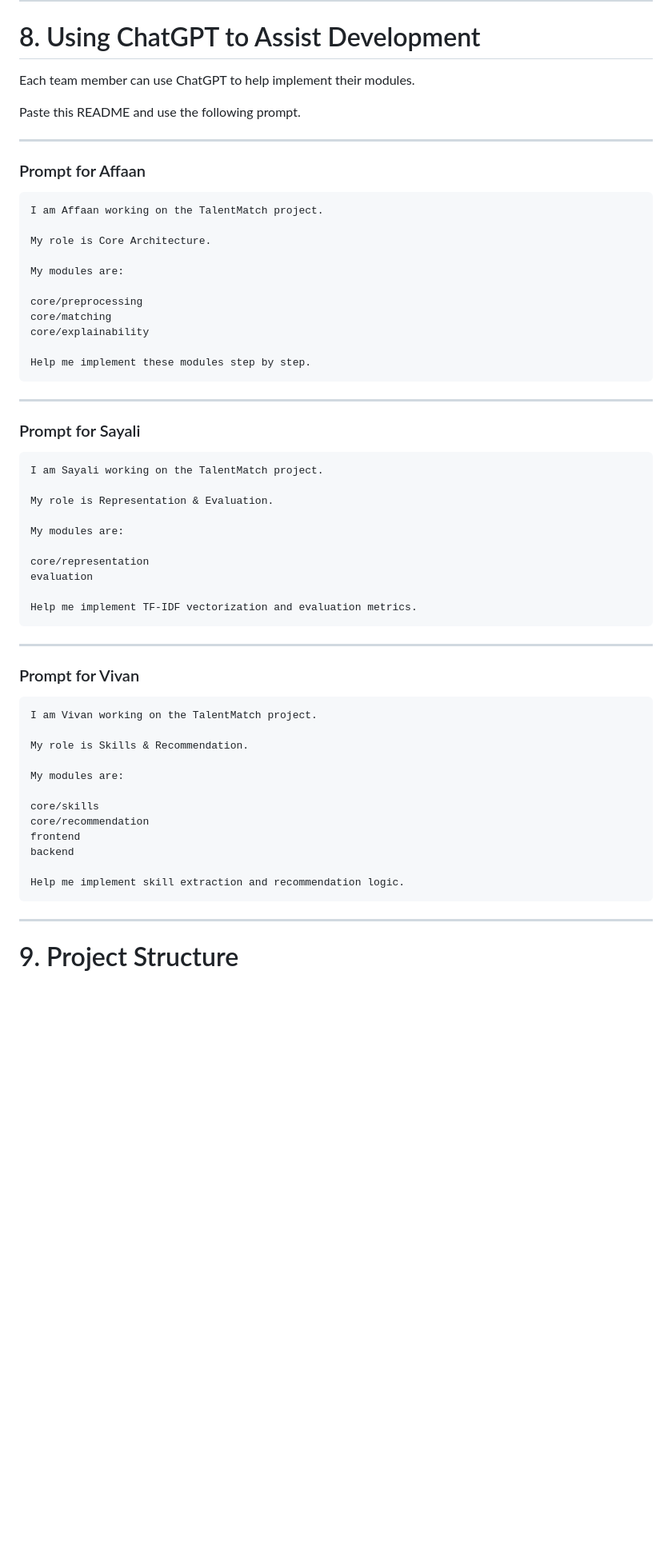
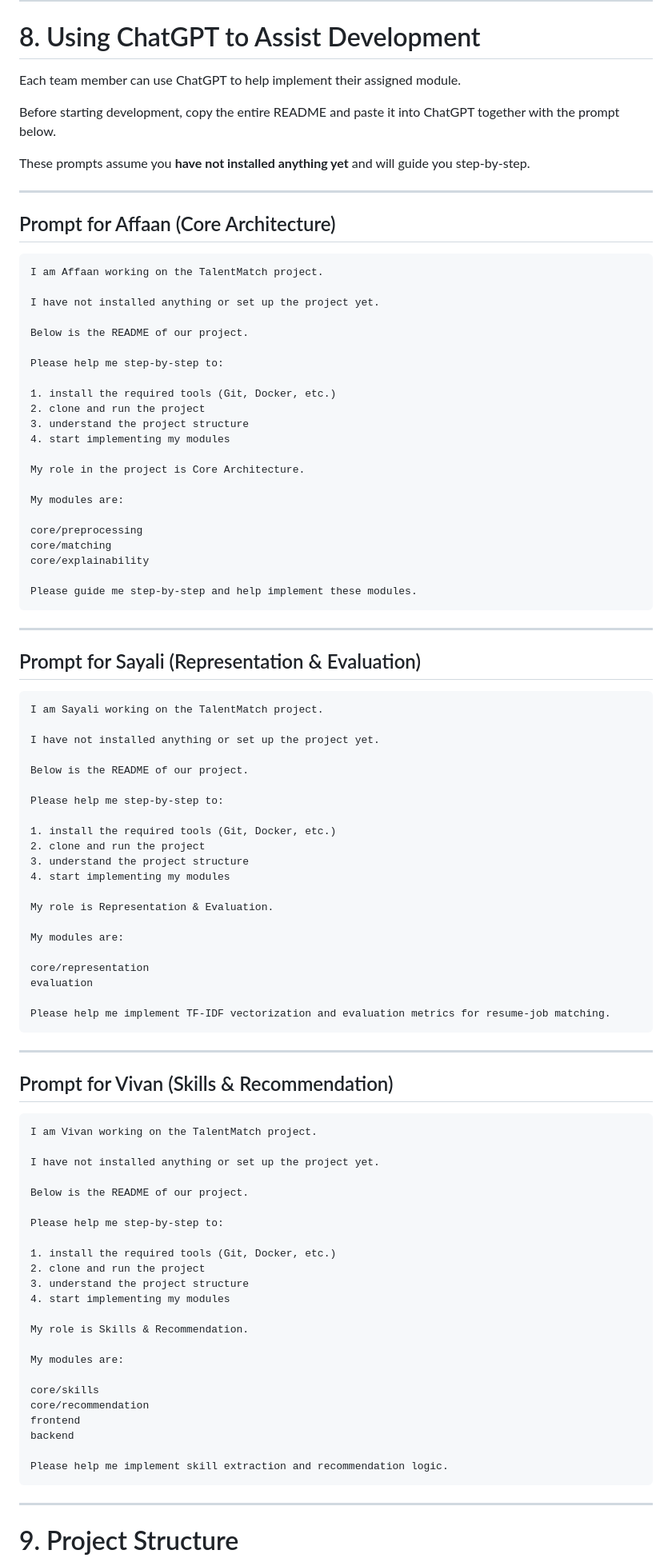
Before and after one commit to melonpan1007/resume-job-matching-engine, a Markdown page: README.md, the part around the change. Shown at 80% size. Rendered like a GitHub page; blank space fills up the shorter version.

Commit message:
Update ChatGPT prompts to support setup from scratch

````diff
--- a/README.md
+++ b/README.md
@@ -348,18 +348,31 @@ To avoid conflicts:
 
 # 8. Using ChatGPT to Assist Development
 
-Each team member can use ChatGPT to help implement their modules.
+Each team member can use ChatGPT to help implement their assigned module.
 
-Paste this README and use the following prompt.
+Before starting development, copy the entire README and paste it into ChatGPT together with the prompt below.
+
+These prompts assume you **have not installed anything yet** and will guide you step-by-step.
 
 ---
 
-### Prompt for Affaan
+## Prompt for Affaan (Core Architecture)
 
 ```
 I am Affaan working on the TalentMatch project.
 
-My role is Core Architecture.
+I have not installed anything or set up the project yet.
+
+Below is the README of our project.
+
+Please help me step-by-step to:
+
+1. install the required tools (Git, Docker, etc.)
+2. clone and run the project
+3. understand the project structure
+4. start implementing my modules
+
+My role in the project is Core Architecture.
 
 My modules are:
 
@@ -367,15 +380,26 @@ core/preprocessing
 core/matching
 core/explainability
 
-Help me implement these modules step by step.
+Please guide me step-by-step and help implement these modules.
 ```
 
 ---
 
-### Prompt for Sayali
+## Prompt for Sayali (Representation & Evaluation)
 
 ```
 I am Sayali working on the TalentMatch project.
+
+I have not installed anything or set up the project yet.
+
+Below is the README of our project.
+
+Please help me step-by-step to:
+
+1. install the required tools (Git, Docker, etc.)
+2. clone and run the project
+3. understand the project structure
+4. start implementing my modules
 
 My role is Representation & Evaluation.
 
@@ -384,15 +408,26 @@ My modules are:
 core/representation
 evaluation
 
-Help me implement TF-IDF vectorization and evaluation metrics.
+Please help me implement TF-IDF vectorization and evaluation metrics for resume-job matching.
 ```
 
 ---
 
-### Prompt for Vivan
+## Prompt for Vivan (Skills & Recommendation)
 
 ```
 I am Vivan working on the TalentMatch project.
+
+I have not installed anything or set up the project yet.
+
+Below is the README of our project.
+
+Please help me step-by-step to:
+
+1. install the required tools (Git, Docker, etc.)
+2. clone and run the project
+3. understand the project structure
+4. start implementing my modules
 
 My role is Skills & Recommendation.
 
@@ -403,7 +438,7 @@ core/recommendation
 frontend
 backend
 
-Help me implement skill extraction and recommendation logic.
+Please help me implement skill extraction and recommendation logic.
 ```
 
 ---
````
